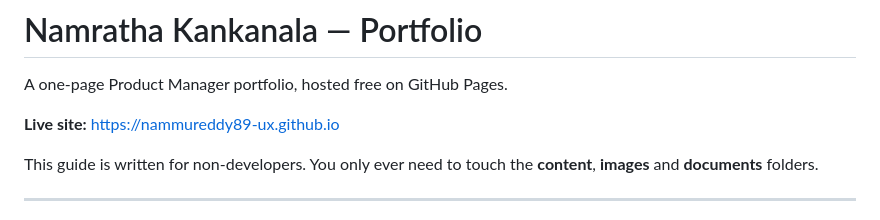
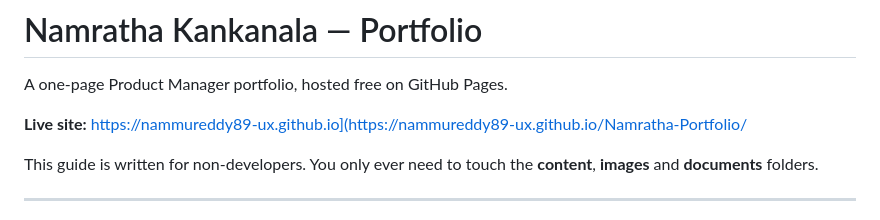
Before and after one commit to nammureddy89-ux/Namratha-Portfolio, a Markdown page: README.md, the part around the change. GitHub-like rendering.

```diff
--- a/README.md
+++ b/README.md
@@ -2,7 +2,7 @@
 
 A one-page Product Manager portfolio, hosted free on GitHub Pages.
 
-**Live site:** https://nammureddy89-ux.github.io
+**Live site:** https://nammureddy89-ux.github.io](https://nammureddy89-ux.github.io/Namratha-Portfolio/
 
 This guide is written for non-developers. You only ever need to touch the
 **content**, **images** and **documents** folders.
```
